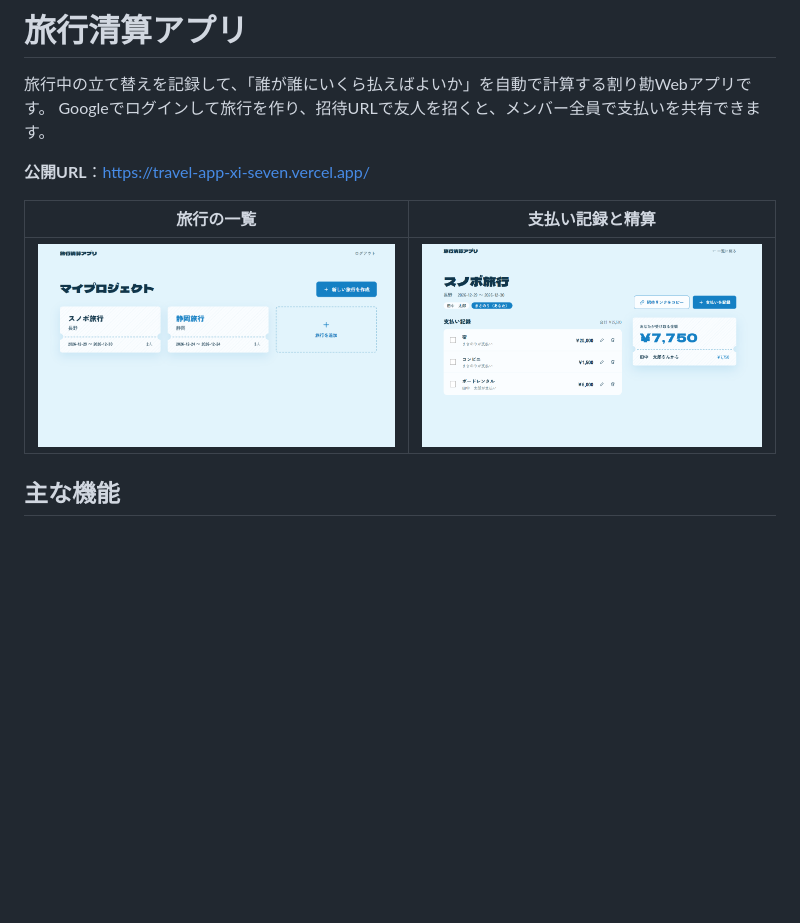
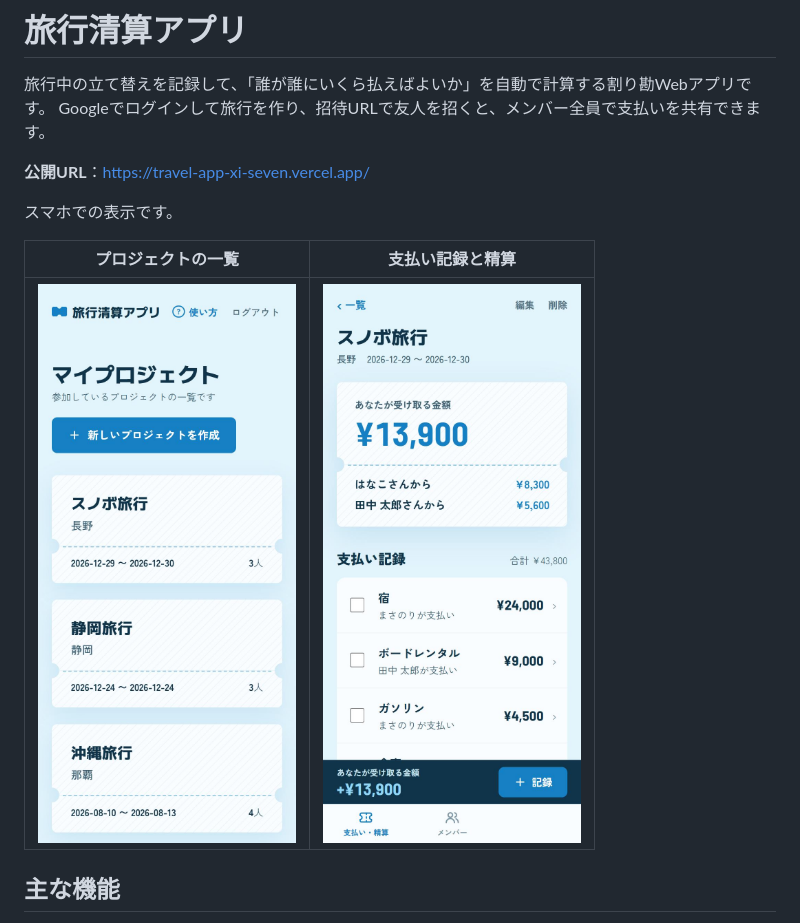
Before and after one commit to MiyazakiTakumi-724/travel-app, a Markdown page: README.md, the part around the change. Rendered like a GitHub page; pictures changed too: docs/projects.png, docs/settlement.png; blank space fills up the shorter version.

Commit message:
replace README screenshots with mobile ones
Co-Authored-By: Claude Opus 5.5 <noreply@anthropic.com>

```diff
--- a/README.md
+++ b/README.md
@@ -5,9 +5,11 @@ Googleでログインして旅行を作り、招待URLで友人を招くと、
 
 **公開URL**：https://travel-app-xi-seven.vercel.app/
 
-| 旅行の一覧 | 支払い記録と精算 |
+スマホでの表示です。
+
+| プロジェクトの一覧 | 支払い記録と精算 |
 |---|---|
-| ![旅行の一覧画面](docs/projects.png) | ![支払い記録と精算の画面](docs/settlement.png) |
+| <img src="docs/projects.png" alt="プロジェクトの一覧画面" width="280"> | <img src="docs/settlement.png" alt="支払い記録と精算の画面" width="280"> |
 
 ## 主な機能
 
```
